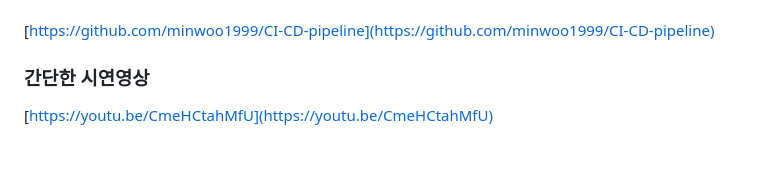
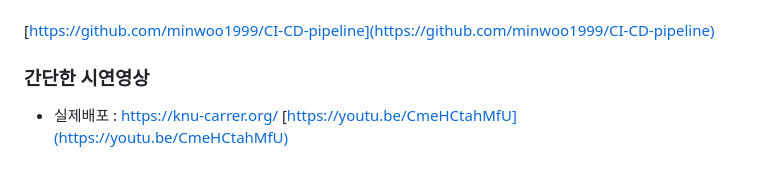
Before and after one commit to minwoo1999/Career, a Markdown page: README.md, the part around the change. GitHub-like rendering.

```diff
--- a/README.md
+++ b/README.md
@@ -201,5 +201,5 @@ public String getErrorPath() {
 [https://github.com/minwoo1999/CI-CD-pipeline](https://github.com/minwoo1999/CI-CD-pipeline)
 
 ### 간단한 시연영상
-
+- 실제배포 : https://knu-carrer.org/
 [https://youtu.be/CmeHCtahMfU](https://youtu.be/CmeHCtahMfU)
```
